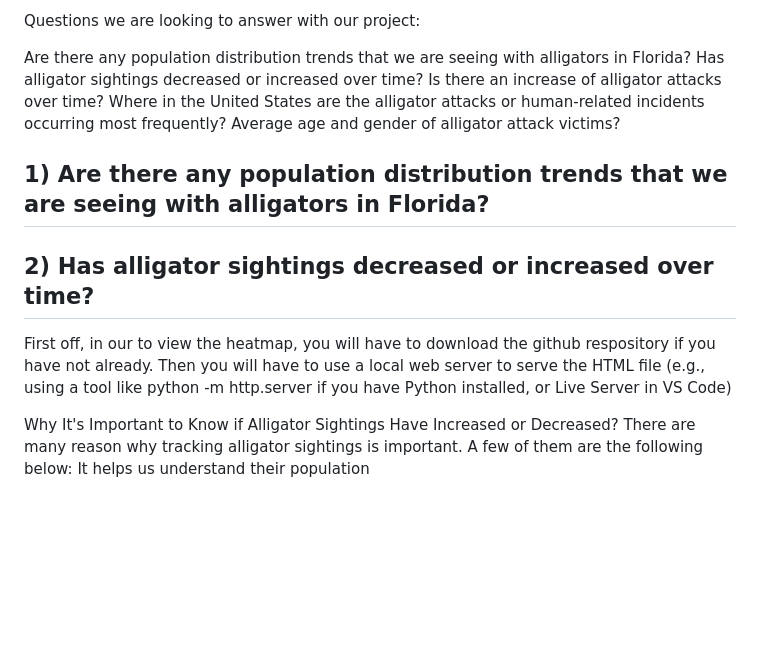
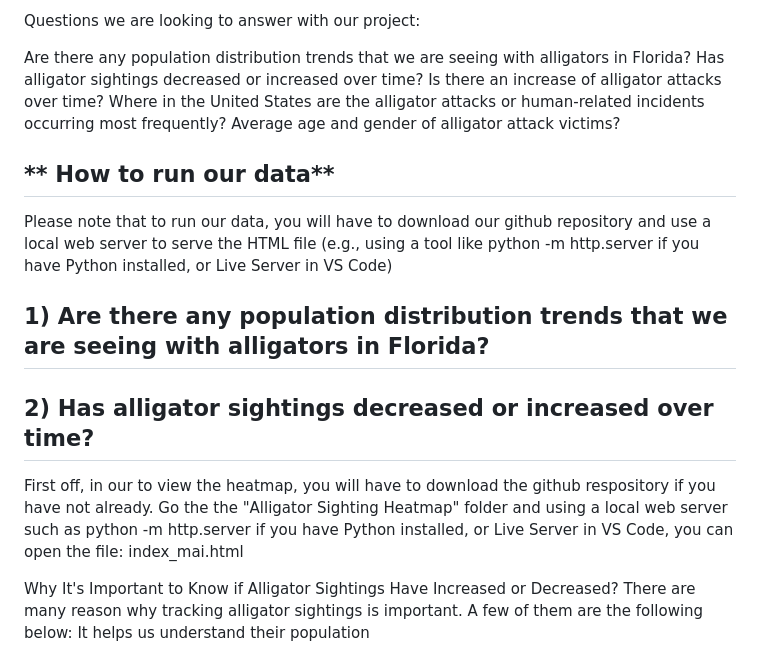
Before and after one commit to jmethao/Project_3, a Markdown page: README.md, the part around the change. Drawn GitHub-style; blank space fills up the shorter version.

```diff
--- a/README.md
+++ b/README.md
@@ -9,6 +9,10 @@ Has alligator sightings decreased or increased over time?
 Is there an increase of alligator attacks over time? Where in the United States are the alligator attacks or human-related incidents occurring most frequently?
 Average age and gender of alligator attack victims?
 
+## ** How to run our data**
+
+Please note that to run our data, you will have to download our github repository and use a local web server to serve the HTML file (e.g., using a tool like python -m http.server if you have Python installed, or Live Server in VS Code)
+
 ## **1) Are there any population distribution trends that we are seeing with alligators in Florida?**
 
 
@@ -16,7 +20,7 @@ Average age and gender of alligator attack victims?
 
 ## **2) Has alligator sightings decreased or increased over time?**
 
-First off, in our to view the heatmap, you will have to download the github respository if you have not already. Then you will have to use a local web server to serve the HTML file (e.g., using a tool like python -m http.server if you have Python installed, or Live Server in VS Code)
+First off, in our to view the heatmap, you will have to download the github respository if you have not already. Go the the "Alligator Sighting Heatmap" folder and using a local web server such as python -m http.server if you have Python installed, or Live Server in VS Code, you can open the file: index_mai.html
 
 Why It's Important to Know if Alligator Sightings Have Increased or Decreased?
 There are many reason why tracking alligator sightings is important. A few of them are the following below:
```
